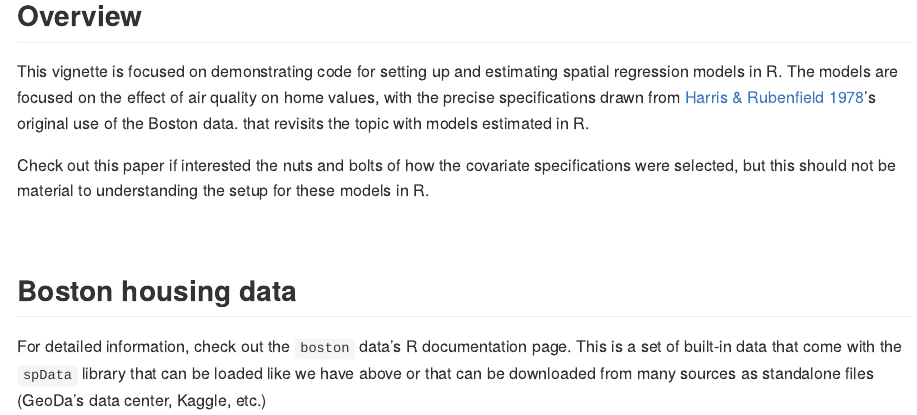
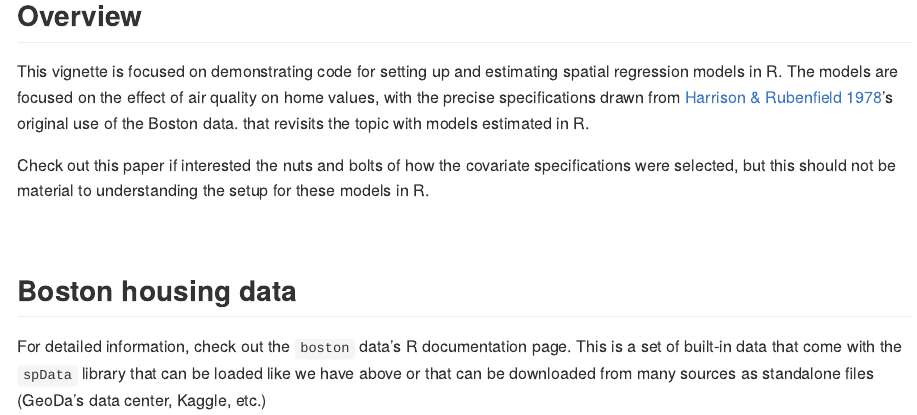
Before and after one commit to aridf/cpwg_spatial_tutorial, an R Markdown document (spatial_reg/spatial-regression-demos.Rmd): the page in a window 1100 px wide, from 890 px down. The pictures show the output file spatial_reg/spatial-regression-demos.md that the author committed with the source, drawn offline in the style of GitHub.

Commit message:
fixing broken link

```diff
--- a/spatial_reg/spatial-regression-demos.Rmd
+++ b/spatial_reg/spatial-regression-demos.Rmd
@@ -30,7 +30,7 @@ boston <- read_sf(system.file("shapes/boston_tracts.shp", package = "spData")) %
 
 ## Overview
 
-This vignette is focused on demonstrating code for setting up and estimating spatial regression models in R. The models are focused on the effect of air quality on home values, with the precise specifications drawn from [Harris & Rubenfield 1978](./literature/harris-and-rubenfield-1978-environmental-economics.pdf)'s original use of the Boston data. that revisits the topic with models estimated in R.
+This vignette is focused on demonstrating code for setting up and estimating spatial regression models in R. The models are focused on the effect of air quality on home values, with the precise specifications drawn from [Harrison & Rubenfield 1978](./literature/harrison-and-rubenfield-1978-environmental-economics.pdf)'s original use of the Boston data. that revisits the topic with models estimated in R.
 
 Check out this paper if interested the nuts and bolts of how the covariate specifications were selected, but this should not be material to understanding the setup for these models in R.
 
```
Also changed, not shown: spatial_reg/spatial-regression-demos.md.
